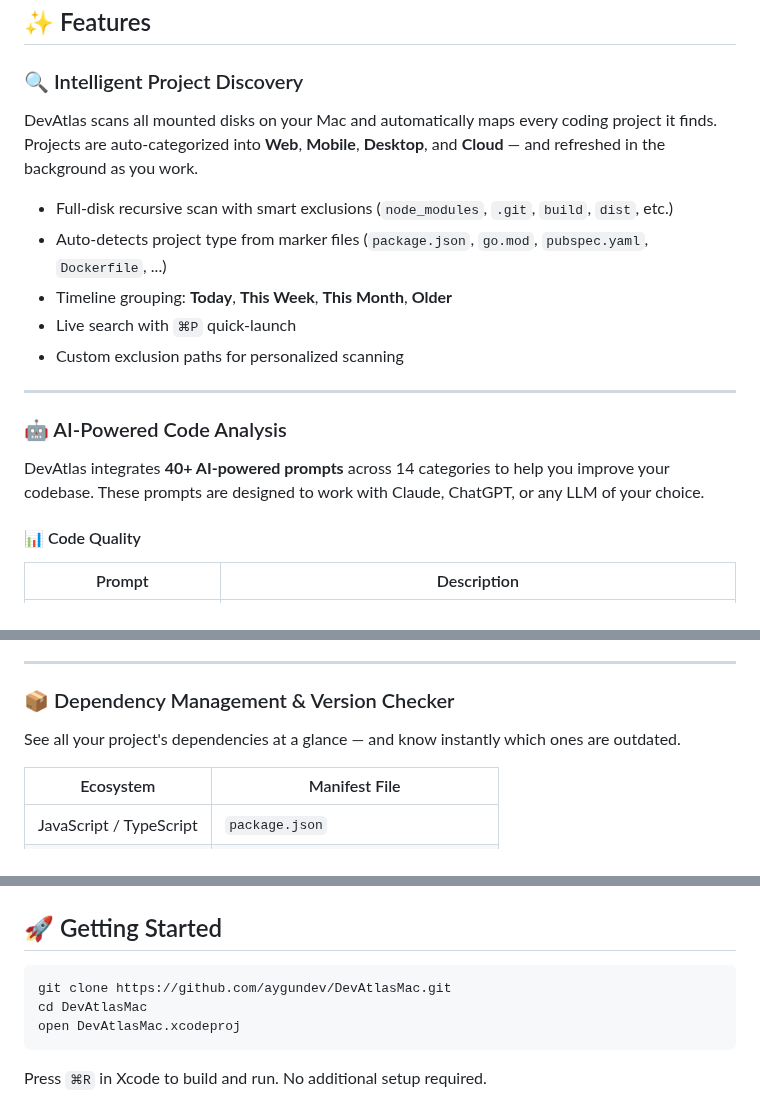
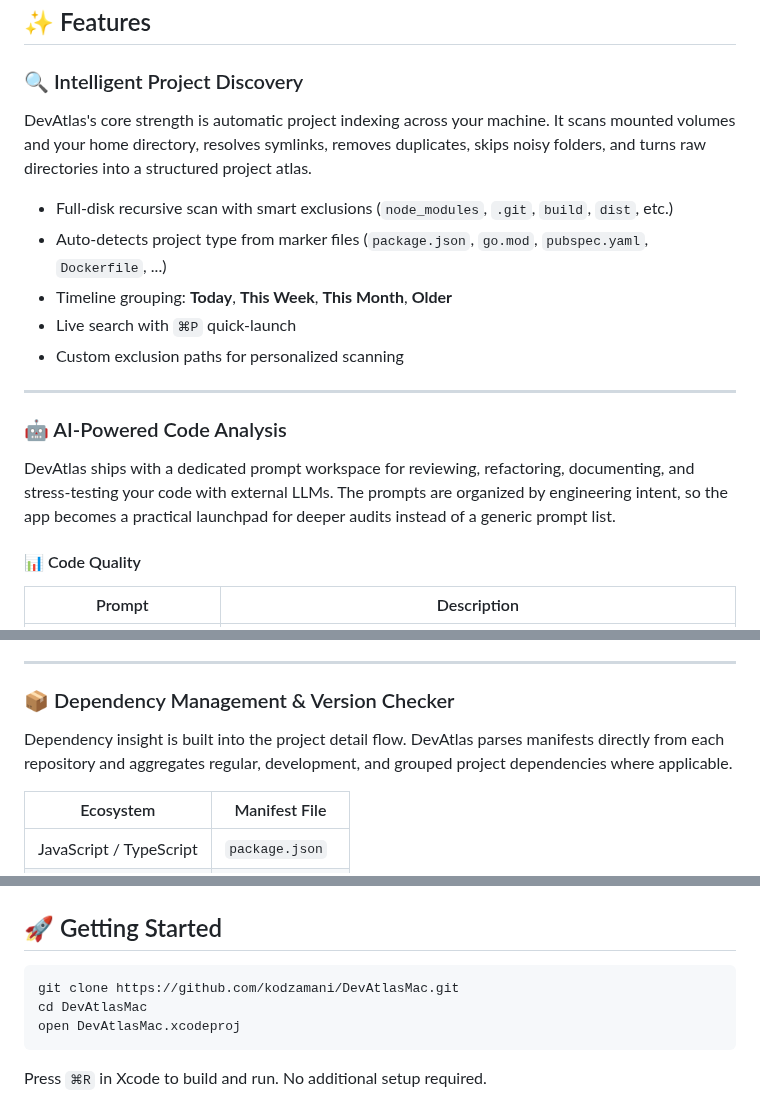
Before and after one commit to kodzamani/DevAtlasMac, a Markdown page: README.md, 3 parts joined by grey strips. Rendered like a GitHub page.

````diff
--- a/README.md
+++ b/README.md
@@ -27,7 +48,7 @@ DevAtlas is a native macOS app built with SwiftUI that acts as a **mission contr
 ## ✨ Features
 
 ### 🔍 Intelligent Project Discovery
-DevAtlas scans all mounted disks on your Mac and automatically maps every coding project it finds. Projects are auto-categorized into **Web**, **Mobile**, **Desktop**, and **Cloud** — and refreshed in the background as you work.
+DevAtlas's core strength is automatic project indexing across your machine. It scans mounted volumes and your home directory, resolves symlinks, removes duplicates, skips noisy folders, and turns raw directories into a structured project atlas.
 
 - Full-disk recursive scan with smart exclusions (`node_modules`, `.git`, `build`, `dist`, etc.)
 - Auto-detects project type from marker files (`package.json`, `go.mod`, `pubspec.yaml`, `Dockerfile`, ...)
@@ -38,7 +59,7 @@ DevAtlas scans all mounted disks on your Mac and automatically maps every coding
 ---
 
 ### 🤖 AI-Powered Code Analysis
-DevAtlas integrates **40+ AI-powered prompts** across 14 categories to help you improve your codebase. These prompts are designed to work with Claude, ChatGPT, or any LLM of your choice.
+DevAtlas ships with a dedicated prompt workspace for reviewing, refactoring, documenting, and stress-testing your code with external LLMs. The prompts are organized by engineering intent, so the app becomes a practical launchpad for deeper audits instead of a generic prompt list.
 
 #### 📊 Code Quality
 | Prompt | Description |
@@ -89,7 +110,7 @@ DevAtlas integrates **40+ AI-powered prompts** across 14 categories to help you
 ---
 
 ### 📦 Dependency Management & Version Checker
-See all your project's dependencies at a glance — and know instantly which ones are outdated.
+Dependency insight is built into the project detail flow. DevAtlas parses manifests directly from each repository and aggregates regular, development, and grouped project dependencies where applicable.
 
 | Ecosystem | Manifest File |
 |---|---|
@@ -187,7 +204,7 @@ Zero third-party dependencies — built entirely on top of Apple's native framew
 ## 🚀 Getting Started
 
 ```bash
-git clone https://github.com/aygundev/DevAtlasMac.git
+git clone https://github.com/kodzamani/DevAtlasMac.git
 cd DevAtlasMac
 open DevAtlasMac.xcodeproj
 ```
````
Also changed, not shown: other parts of README.md (+40 -23 lines), docs/ai_prompts.png (added), docs/app.png (added), docs/notebook.png (added), docs/settings.png (added), docs/stats.png (added), 2 other files.
